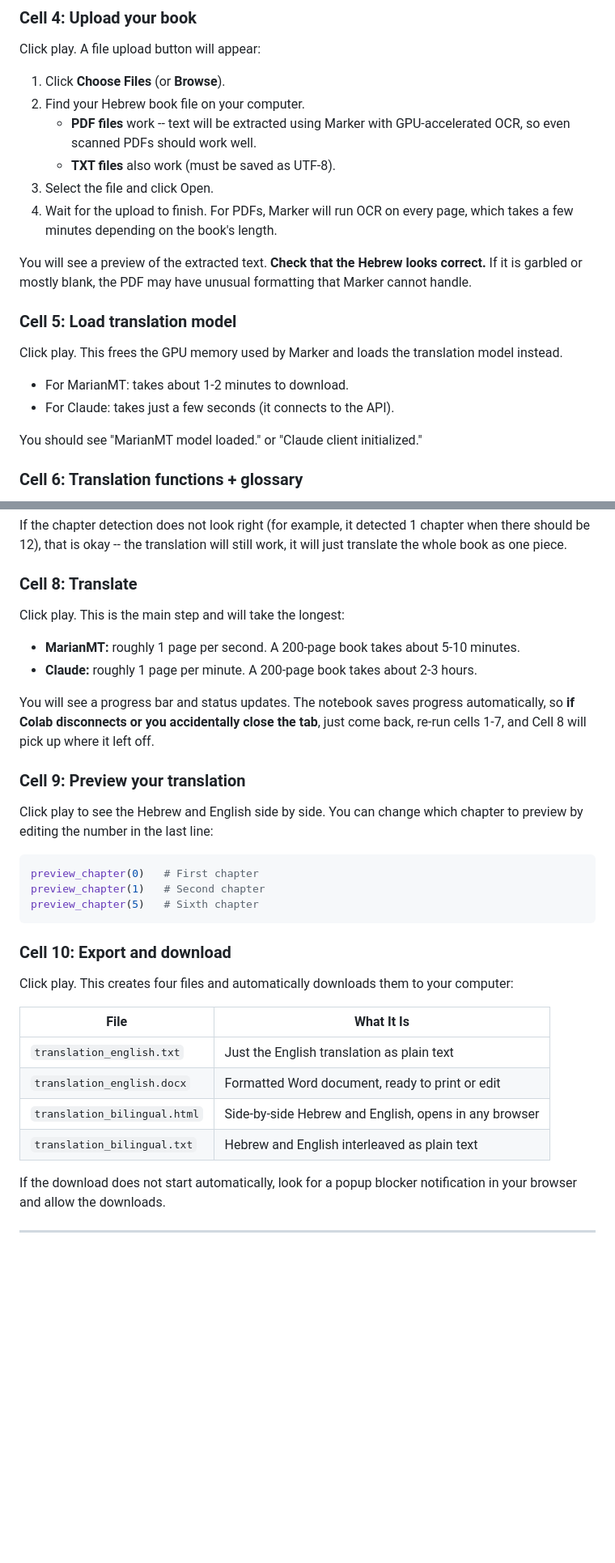
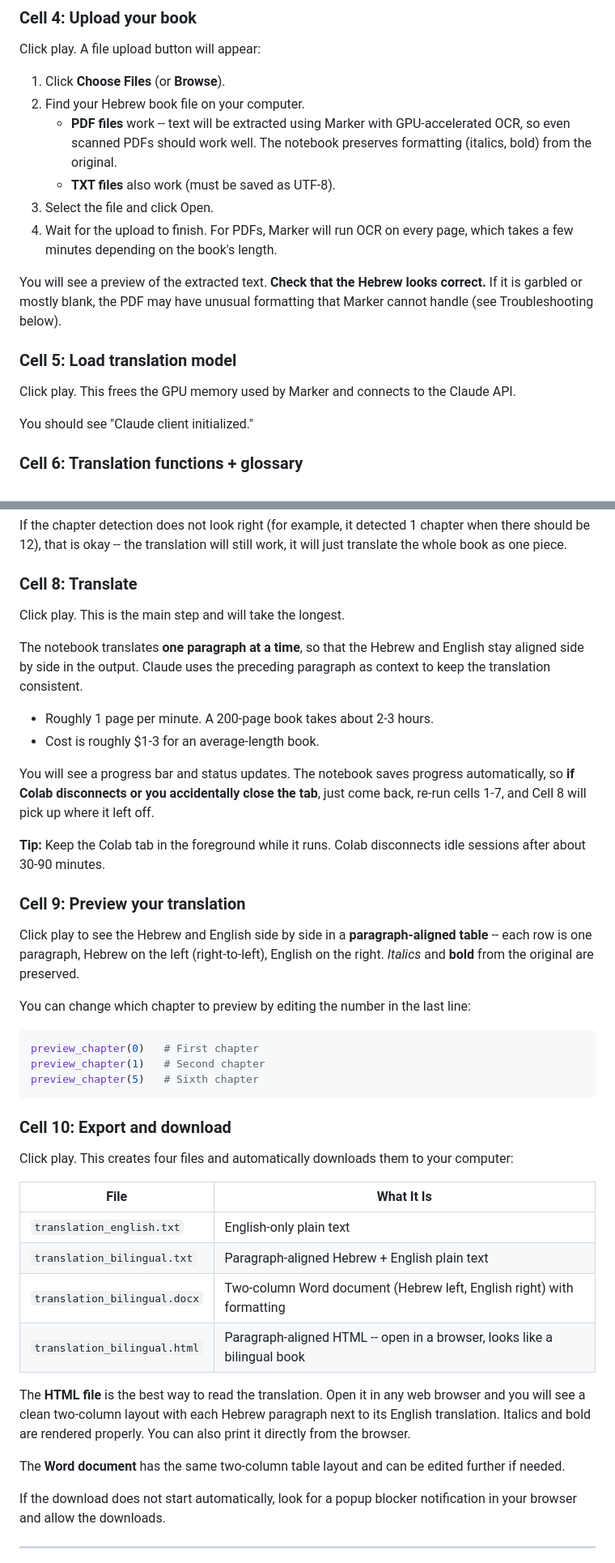
Before and after one commit to JustinStec/translations, a Markdown page: INSTRUCTIONS.md, 2 parts joined by grey strips. Shown at 81% size. Rendered like a GitHub page; blank space fills up the shorter version.

````diff
--- a/INSTRUCTIONS.md
+++ b/INSTRUCTIONS.md
@@ -147,7 +136,8 @@ Click play. A file upload button will appear:
 1. Click **Choose Files** (or **Browse**).
 2. Find your Hebrew book file on your computer.
    - **PDF files** work -- text will be extracted using Marker with
-     GPU-accelerated OCR, so even scanned PDFs should work well.
+     GPU-accelerated OCR, so even scanned PDFs should work well. The notebook
+     preserves formatting (italics, bold) from the original.
    - **TXT files** also work (must be saved as UTF-8).
 3. Select the file and click Open.
 4. Wait for the upload to finish. For PDFs, Marker will run OCR on every page,
@@ -155,17 +145,14 @@ Click play. A file upload button will appear:
 
 You will see a preview of the extracted text. **Check that the Hebrew looks
 correct.** If it is garbled or mostly blank, the PDF may have unusual
-formatting that Marker cannot handle.
+formatting that Marker cannot handle (see Troubleshooting below).
 
 ### Cell 5: Load translation model
 
-Click play. This frees the GPU memory used by Marker and loads the translation
-model instead.
+Click play. This frees the GPU memory used by Marker and connects to the
+Claude API.
 
-- For MarianMT: takes about 1-2 minutes to download.
-- For Claude: takes just a few seconds (it connects to the API).
-
-You should see "MarianMT model loaded." or "Claude client initialized."
+You should see "Claude client initialized."
 
 ### Cell 6: Translation functions + glossary
 
@@ -211,21 +198,29 @@ work, it will just translate the whole book as one piece.
 
 ### Cell 8: Translate
 
-Click play. This is the main step and will take the longest:
+Click play. This is the main step and will take the longest.
 
-- **MarianMT:** roughly 1 page per second. A 200-page book takes about 5-10
-  minutes.
-- **Claude:** roughly 1 page per minute. A 200-page book takes about 2-3
-  hours.
+The notebook translates **one paragraph at a time**, so that the Hebrew and
+English stay aligned side by side in the output. Claude uses the preceding
+paragraph as context to keep the translation consistent.
+
+- Roughly 1 page per minute. A 200-page book takes about 2-3 hours.
+- Cost is roughly $1-3 for an average-length book.
 
 You will see a progress bar and status updates. The notebook saves progress
 automatically, so **if Colab disconnects or you accidentally close the tab**,
 just come back, re-run cells 1-7, and Cell 8 will pick up where it left off.
 
+**Tip:** Keep the Colab tab in the foreground while it runs. Colab disconnects
+idle sessions after about 30-90 minutes.
+
 ### Cell 9: Preview your translation
 
-Click play to see the Hebrew and English side by side. You can change which
-chapter to preview by editing the number in the last line:
+Click play to see the Hebrew and English side by side in a **paragraph-aligned
+table** -- each row is one paragraph, Hebrew on the left (right-to-left),
+English on the right. *Italics* and **bold** from the original are preserved.
+
+You can change which chapter to preview by editing the number in the last line:
 
 ```python
 preview_chapter(0)   # First chapter
@@ -240,10 +235,18 @@ computer:
 
 | File | What It Is |
 |------|------------|
-| `translation_english.txt` | Just the English translation as plain text |
-| `translation_english.docx` | Formatted Word document, ready to print or edit |
-| `translation_bilingual.html` | Side-by-side Hebrew and English, opens in any browser |
-| `translation_bilingual.txt` | Hebrew and English interleaved as plain text |
+| `translation_english.txt` | English-only plain text |
+| `translation_bilingual.txt` | Paragraph-aligned Hebrew + English plain text |
+| `translation_bilingual.docx` | Two-column Word document (Hebrew left, English right) with formatting |
+| `translation_bilingual.html` | Paragraph-aligned HTML -- open in a browser, looks like a bilingual book |
+
+The **HTML file** is the best way to read the translation. Open it in any web
+browser and you will see a clean two-column layout with each Hebrew paragraph
+next to its English translation. Italics and bold are rendered properly. You
+can also print it directly from the browser.
+
+The **Word document** has the same two-column table layout and can be edited
+further if needed.
 
 If the download does not start automatically, look for a popup blocker
 notification in your browser and allow the downloads.
````
Also changed, not shown: other parts of INSTRUCTIONS.md (+34 -55 lines).
